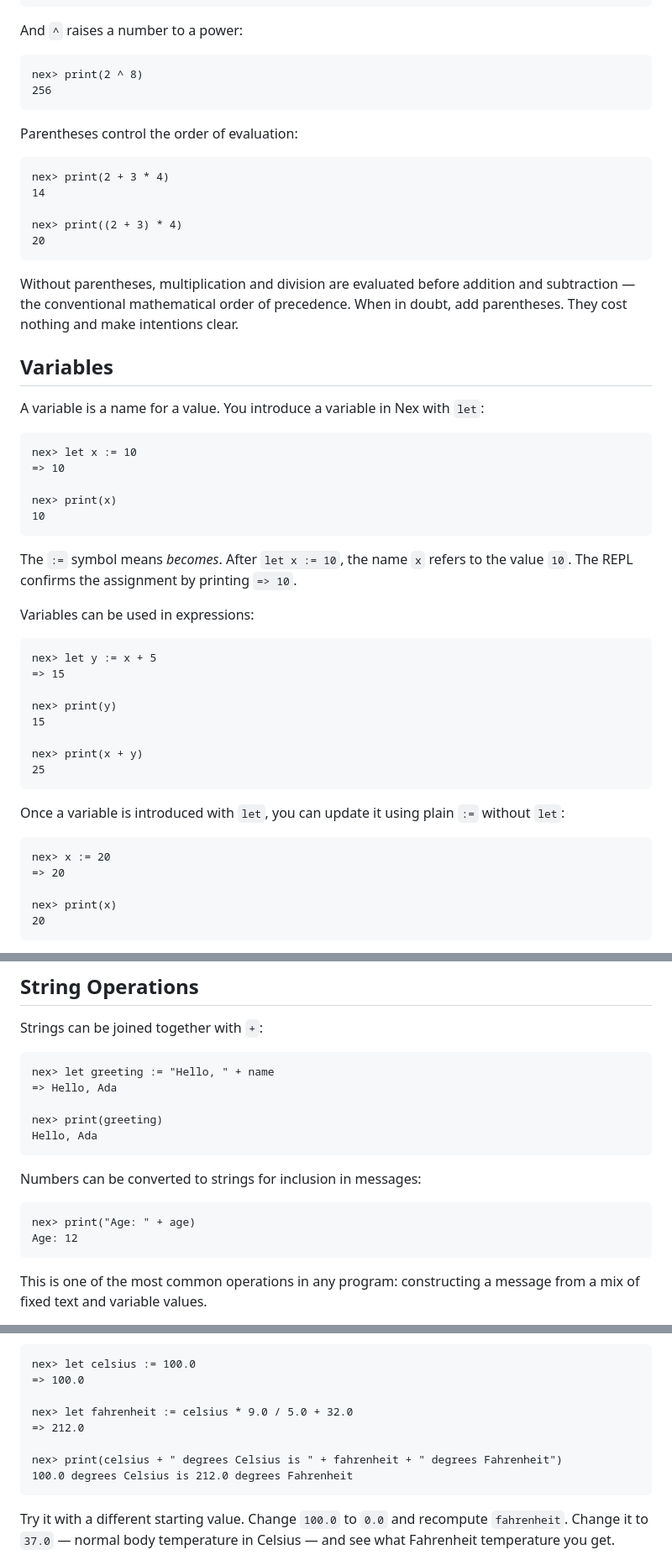
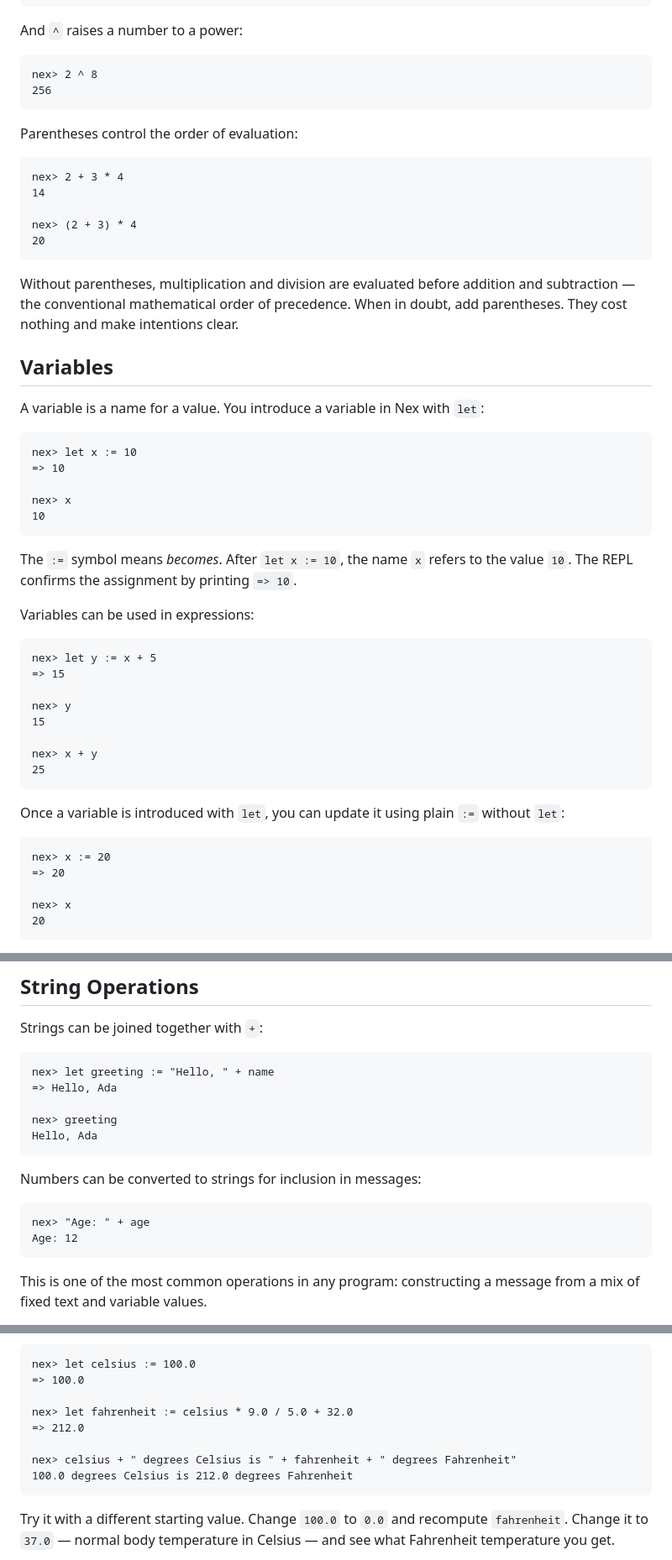
Before and after one commit to vijaymathew/nex, a Markdown page: docs/tut/chapter_1.md, 3 parts joined by grey strips. Shown at 84% size. GitHub-like rendering.

````diff
--- a/docs/tut/chapter_1.md
+++ b/docs/tut/chapter_1.md
@@ -118,17 +118,17 @@ nex> print(10 % 3)
 And `^` raises a number to a power:
 
 ```
-nex> print(2 ^ 8)
+nex> 2 ^ 8
 256
 ```
 
 Parentheses control the order of evaluation:
 
 ```
-nex> print(2 + 3 * 4)
+nex> 2 + 3 * 4
 14
 
-nex> print((2 + 3) * 4)
+nex> (2 + 3) * 4
 20
 ```
 
@@ -144,7 +144,7 @@ A variable is a name for a value. You introduce a variable in Nex with `let`:
 nex> let x := 10
 => 10
 
-nex> print(x)
+nex> x
 10
 ```
 
@@ -156,10 +156,10 @@ Variables can be used in expressions:
 nex> let y := x + 5
 => 15
 
-nex> print(y)
+nex> y
 15
 
-nex> print(x + y)
+nex> x + y
 25
 ```
 
@@ -169,7 +169,7 @@ Once a variable is introduced with `let`, you can update it using plain `:=` wit
 nex> x := 20
 => 20
 
-nex> print(x)
+nex> x
 20
 ```
 
@@ -225,14 +225,14 @@ Strings can be joined together with `+`:
 nex> let greeting := "Hello, " + name
 => Hello, Ada
 
-nex> print(greeting)
+nex> greeting
 Hello, Ada
 ```
 
 Numbers can be converted to strings for inclusion in messages:
 
 ```
-nex> print("Age: " + age)
+nex> "Age: " + age
 Age: 12
 ```
 
@@ -317,7 +317,7 @@ nex> let celsius := 100.0
 nex> let fahrenheit := celsius * 9.0 / 5.0 + 32.0
 => 212.0
 
-nex> print(celsius + " degrees Celsius is " + fahrenheit + " degrees Fahrenheit")
+nex> celsius + " degrees Celsius is " + fahrenheit + " degrees Fahrenheit"
 100.0 degrees Celsius is 212.0 degrees Fahrenheit
 ```
 
````
Also changed, not shown: other parts of docs/tut/chapter_1.md (+12 -12 lines).
